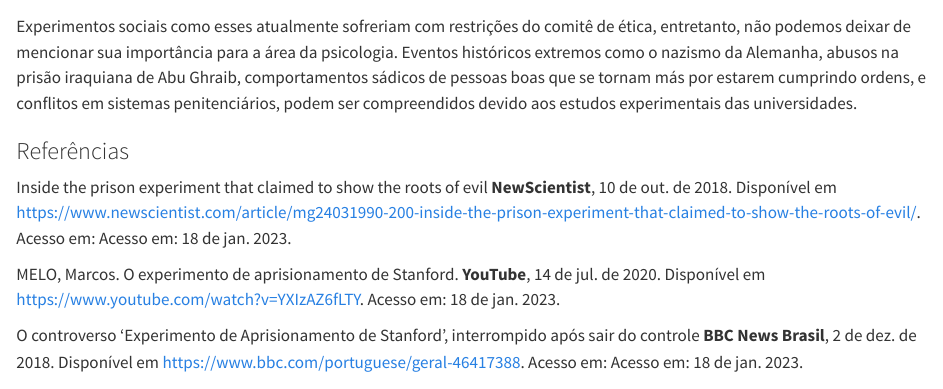
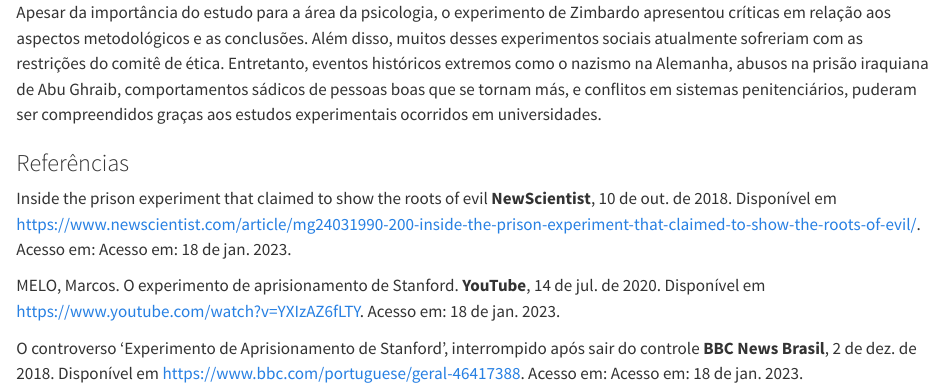
Before and after one commit to francojra/meu_blog_com_quarto, a Quarto document (psicologia.qmd): the page in a window 1100 px wide, from 2050 px down before the commit and from 2070 px down after it. Rendered offline with R 4.5, knitr and Pandoc in place of Quarto, with nearby package versions.

Commit message:
Add files via upload

```diff
--- a/psicologia.qmd
+++ b/psicologia.qmd
@@ -44,7 +44,7 @@ Os principais pontos encontrados no experimento foram que as pessoas podem rapid
 
 [![Livro do autor Philip Zimbardo.](images/51QBZTuIyuL._SX334_BO1,204,203,200_.jpg){fig-align="center"}](https://www.amazon.com.br/efeito-L%C3%BAcifer-Como-pessoas-tornam/dp/8501082198)
 
-Experimentos sociais como esses atualmente sofreriam com restrições do comitê de ética, entretanto, não podemos deixar de mencionar sua importância para a área da psicologia. Eventos históricos extremos como o nazismo da Alemanha, abusos na prisão iraquiana de Abu Ghraib, comportamentos sádicos de pessoas boas que se tornam más por estarem cumprindo ordens, e conflitos em sistemas penitenciários, podem ser compreendidos devido aos estudos experimentais das universidades.
+Apesar da importância do estudo para a área da psicologia, o experimento de Zimbardo apresentou críticas em relação aos aspectos metodológicos e as conclusões. Além disso, muitos desses experimentos sociais atualmente sofreriam com as restrições do comitê de ética. Entretanto, eventos históricos extremos como o nazismo na Alemanha, abusos na prisão iraquiana de Abu Ghraib, comportamentos sádicos de pessoas boas que se tornam más, e conflitos em sistemas penitenciários, puderam ser compreendidos graças aos estudos experimentais ocorridos em universidades.
 
 ### Referências
 
```
